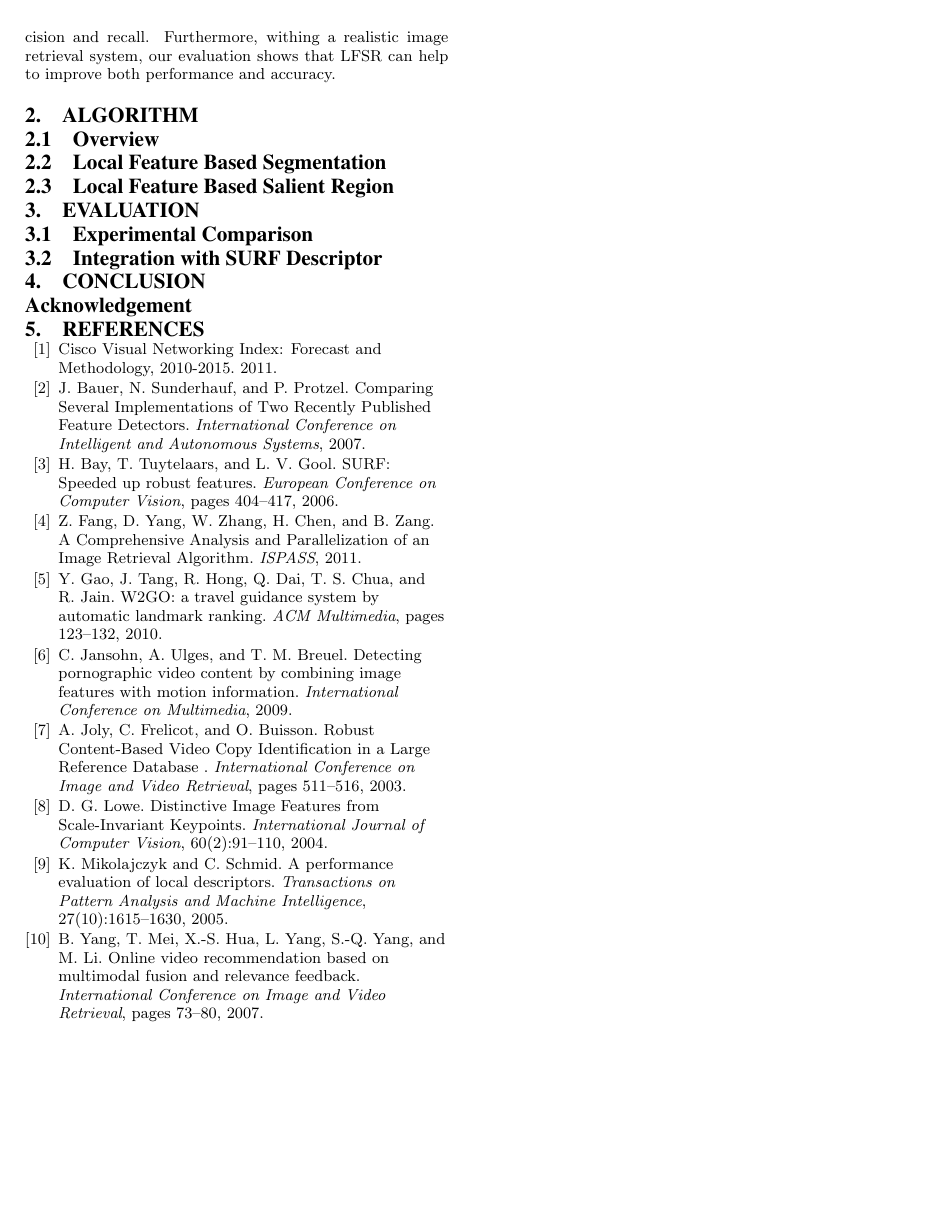
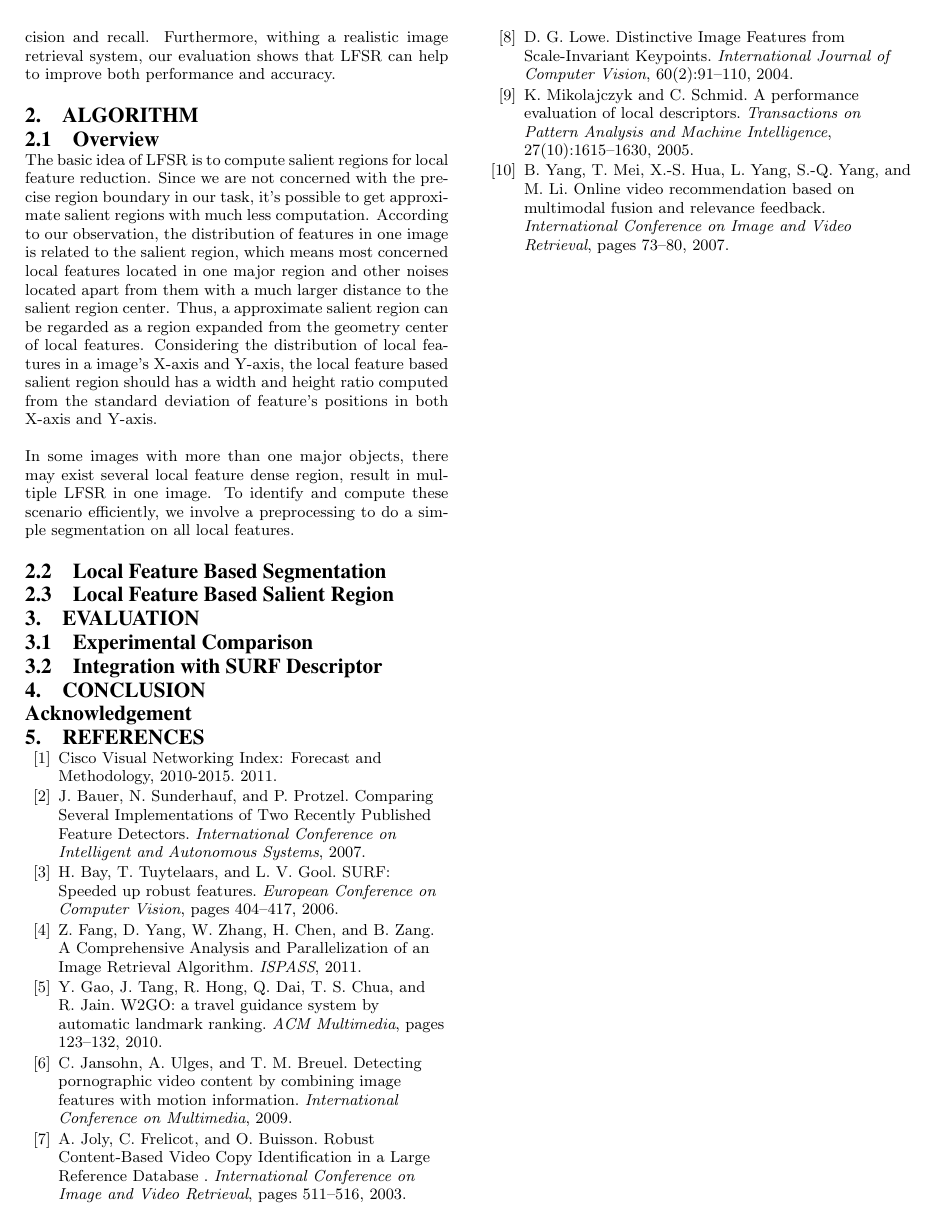
Before and after one commit to madeye/srlf, a LaTeX paper (lfsr.tex, which reads algorithm.tex): page 2 of 2. Compiled offline with pdfLaTeX.

Commit message:
added overview of algorithm

```diff
--- a/algorithm.tex
+++ b/algorithm.tex
@@ -2,6 +2,10 @@
 
 \subsection{Overview}
 
+The basic idea of LFSR is to compute salient regions for local feature reduction. Since we are not concerned with the precise region boundary in our task, it's possible to get approximate salient regions with much less computation. According to our observation, the distribution of features in one image is related to the salient region, which means most concerned local features located in one major region and other noises located apart from them with a much larger distance to the salient region center. Thus, a approximate salient region can be regarded as a region expanded from the geometry center of local features. Considering the distribution of local features in a image's X-axis and Y-axis, the local feature based salient region should has a width and height ratio computed from the standard deviation of feature's positions in both X-axis and Y-axis.
+
+In some images with more than one major objects, there may exist several local feature dense region, result in multiple LFSR in one image. To identify and compute these scenario efficiently, we involve a preprocessing to do a simple segmentation on all local features.
+
 \subsection{Local Feature Based Segmentation}
 
 \subsection{Local Feature Based Salient Region}
```
